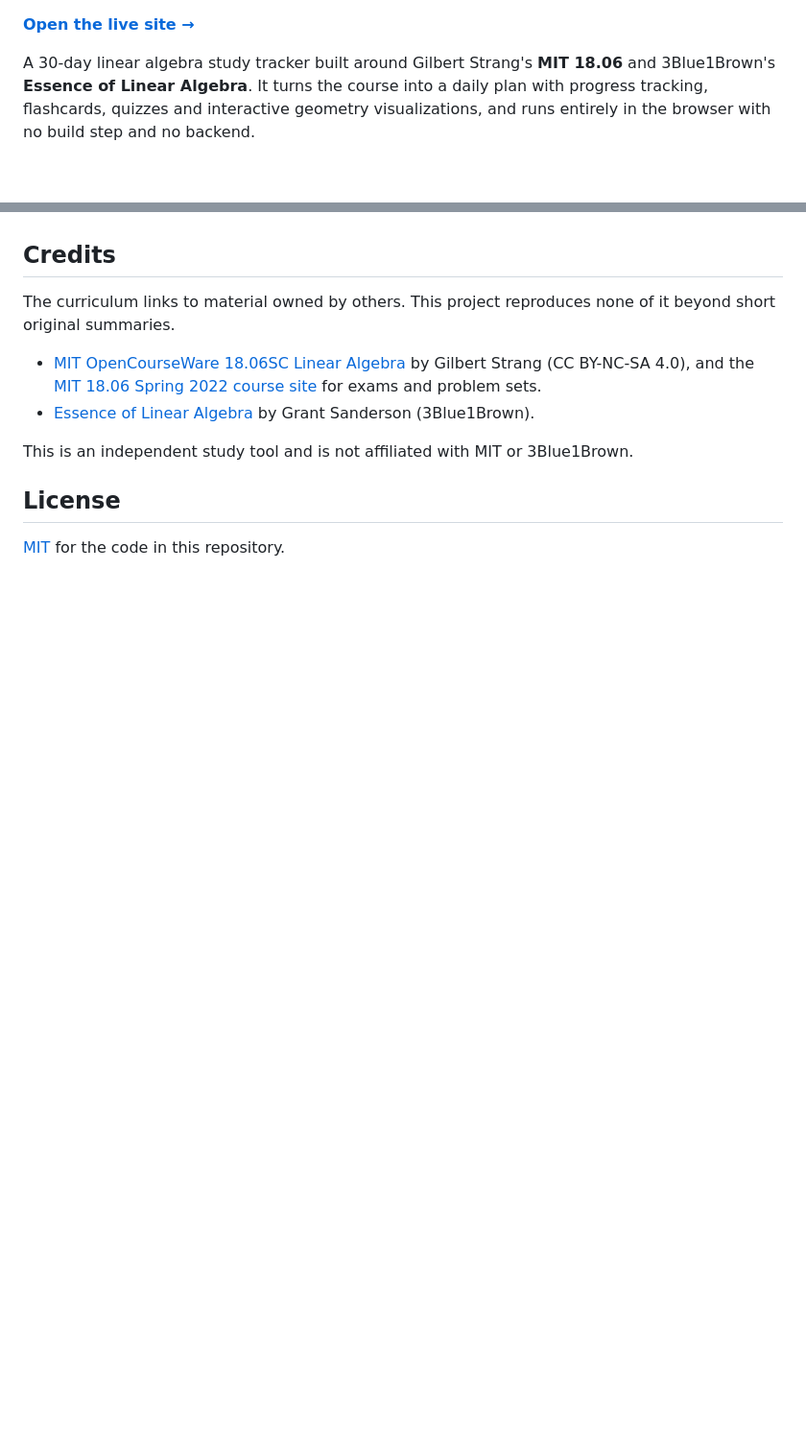
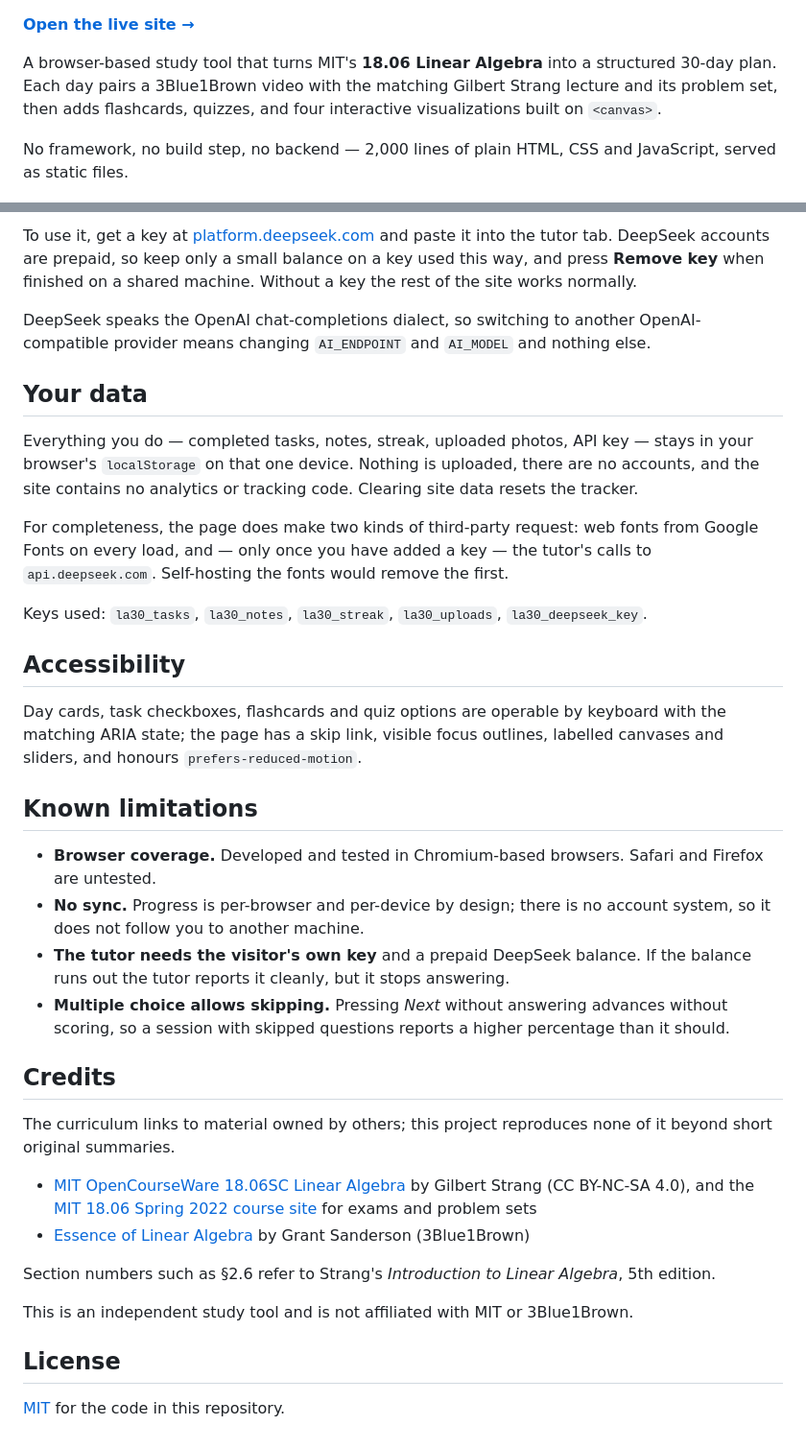
Before and after one commit to WHYNOT-LUO/linear-algebra-mission-control, a Markdown page: README.md, 2 parts joined by grey strips. Shown at 96% size. Drawn GitHub-style; blank space fills up the shorter version.

```diff
--- a/README.md
+++ b/README.md
@@ -2,7 +6,9 @@
 
 **[Open the live site →](https://whynot-luo.github.io/linear-algebra-mission-control/)**
 
-A 30-day linear algebra study tracker built around Gilbert Strang's **MIT 18.06** and 3Blue1Brown's **Essence of Linear Algebra**. It turns the course into a daily plan with progress tracking, flashcards, quizzes and interactive geometry visualizations, and runs entirely in the browser with no build step and no backend.
+A browser-based study tool that turns MIT's **18.06 Linear Algebra** into a structured 30-day plan. Each day pairs a 3Blue1Brown video with the matching Gilbert Strang lecture and its problem set, then adds flashcards, quizzes, and four interactive visualizations built on `<canvas>`.
+
+No framework, no build step, no backend — 2,000 lines of plain HTML, CSS and JavaScript, served as static files.
 
 ![Landing page](assets/og-image.png)
 
@@ -71,10 +132,34 @@ Everything you do (completed tasks, notes, streak, uploaded photos, API key) liv
+To use it, get a key at [platform.deepseek.com](https://platform.deepseek.com/api_keys) and paste it into the tutor tab. DeepSeek accounts are prepaid, so keep only a small balance on a key used this way, and press **Remove key** when finished on a shared machine. Without a key the rest of the site works normally.
+
+DeepSeek speaks the OpenAI chat-completions dialect, so switching to another OpenAI-compatible provider means changing `AI_ENDPOINT` and `AI_MODEL` and nothing else.
+
+## Your data
+
+Everything you do — completed tasks, notes, streak, uploaded photos, API key — stays in your browser's `localStorage` on that one device. Nothing is uploaded, there are no accounts, and the site contains no analytics or tracking code. Clearing site data resets the tracker.
+
+For completeness, the page does make two kinds of third-party request: web fonts from Google Fonts on every load, and — only once you have added a key — the tutor's calls to `api.deepseek.com`. Self-hosting the fonts would remove the first.
+
+Keys used: `la30_tasks`, `la30_notes`, `la30_streak`, `la30_uploads`, `la30_deepseek_key`.
+
+## Accessibility
+
+Day cards, task checkboxes, flashcards and quiz options are operable by keyboard with the matching ARIA state; the page has a skip link, visible focus outlines, labelled canvases and sliders, and honours `prefers-reduced-motion`.
+
+## Known limitations
+
+- **Browser coverage.** Developed and tested in Chromium-based browsers. Safari and Firefox are untested.
+- **No sync.** Progress is per-browser and per-device by design; there is no account system, so it does not follow you to another machine.
+- **The tutor needs the visitor's own key** and a prepaid DeepSeek balance. If the balance runs out the tutor reports it cleanly, but it stops answering.
+- **Multiple choice allows skipping.** Pressing *Next* without answering advances without scoring, so a session with skipped questions reports a higher percentage than it should.
 
 ## Credits
 
-The curriculum links to material owned by others. This project reproduces none of it beyond short original summaries.
+The curriculum links to material owned by others; this project reproduces none of it beyond short original summaries.
 
-- [MIT OpenCourseWare 18.06SC Linear Algebra](https://ocw.mit.edu/courses/18-06sc-linear-algebra-fall-2011/) by Gilbert Strang (CC BY-NC-SA 4.0), and the [MIT 18.06 Spring 2022 course site](https://web.mit.edu/18.06/www/Spring2022/) for exams and problem sets.
-- [Essence of Linear Algebra](https://www.3blue1brown.com/topics/linear-algebra) by Grant Sanderson (3Blue1Brown).
+- [MIT OpenCourseWare 18.06SC Linear Algebra](https://ocw.mit.edu/courses/18-06sc-linear-algebra-fall-2011/) by Gilbert Strang (CC BY-NC-SA 4.0), and the [MIT 18.06 Spring 2022 course site](https://web.mit.edu/18.06/www/Spring2022/) for exams and problem sets
+- [Essence of Linear Algebra](https://www.3blue1brown.com/topics/linear-algebra) by Grant Sanderson (3Blue1Brown)
+
+Section numbers such as §2.6 refer to Strang's *Introduction to Linear Algebra*, 5th edition.
 
 This is an independent study tool and is not affiliated with MIT or 3Blue1Brown.
 
```
Also changed, not shown: other parts of README.md (+93 -34 lines).
